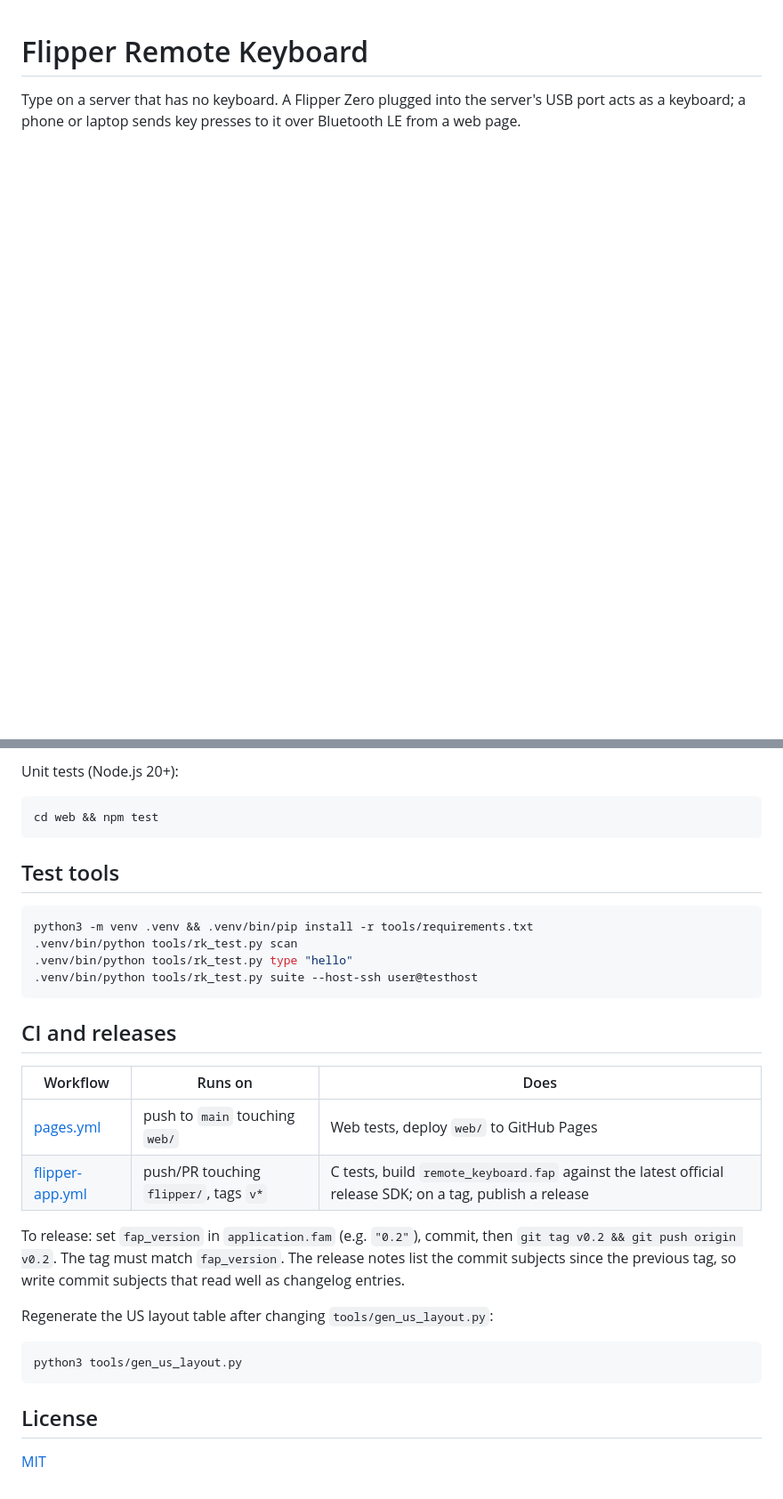
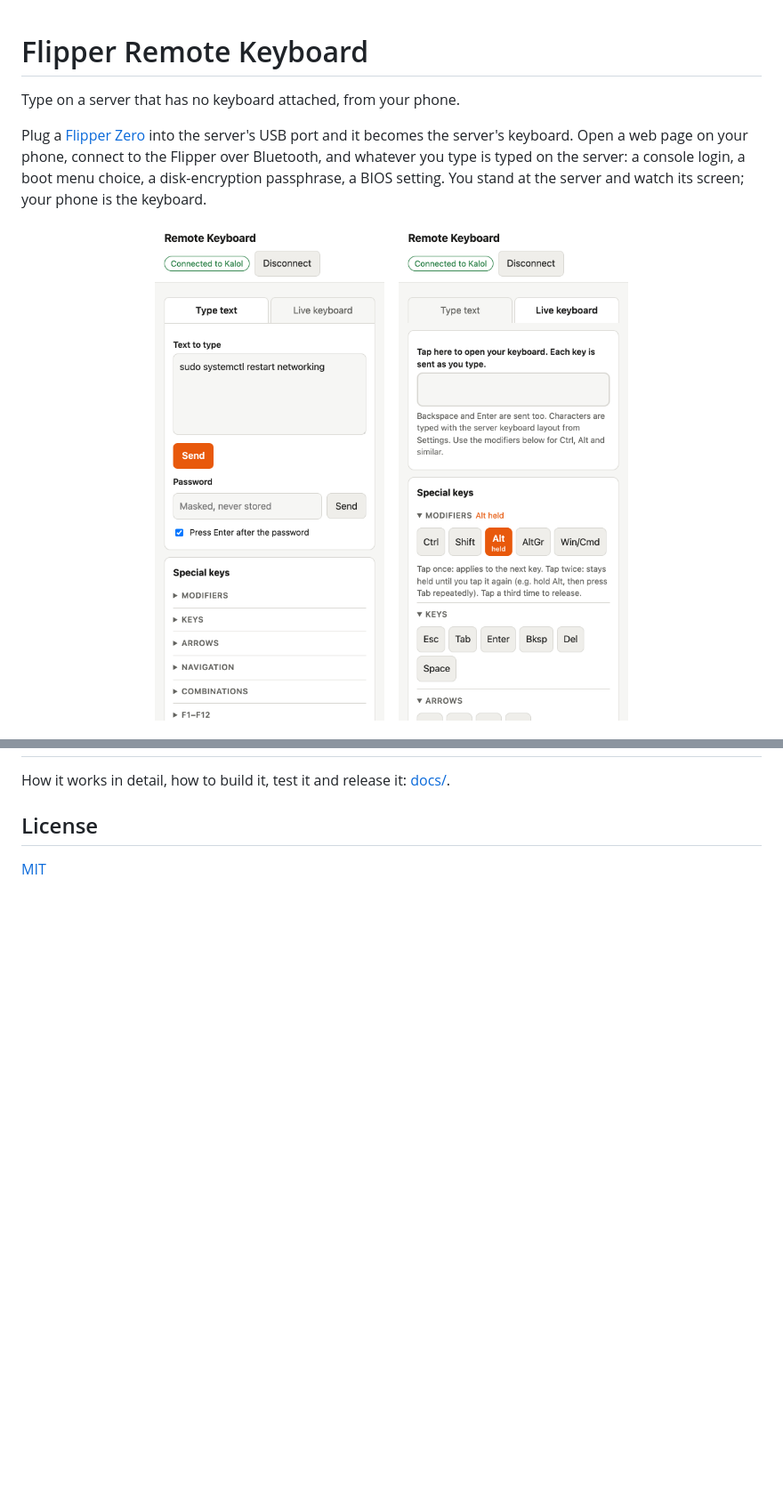
Before and after one commit to jaansusi/flipper-bt-keyboard, a Markdown page: README.md, 2 parts joined by grey strips. Shown at 89% size. GitHub-like rendering; pictures changed too: docs/images/web-live-keys-light.png (added), docs/images/web-type-text-light.png (added); blank space fills up the shorter version.

````diff
--- a/README.md
+++ b/README.md
@@ -1,5 +1,22 @@
 # Flipper Remote Keyboard
 
-Type on a server that has no keyboard. A Flipper Zero plugged into the server's
-USB port acts as a keyboard; a phone or laptop sends key presses to it over
-Bluetooth LE from a web page.
+Type on a server that has no keyboard attached, from your phone.
+
+Plug a [Flipper Zero](https://flipperzero.one) into the server's USB port and it
+becomes the server's keyboard. Open a web page on your phone, connect to the
+Flipper over Bluetooth, and whatever you type is typed on the server: a console
+login, a boot menu choice, a disk-encryption passphrase, a BIOS setting. You
+stand at the server and watch its screen; your phone is the keyboard.
+
+<p align="center">
+  <picture>
+    <source media="(prefers-color-scheme: dark)" srcset="docs/images/web-type-text-dark.png">
+    <img src="docs/images/web-type-text-light.png" width="270" alt="Web page on a phone, Type text tab: a text box with a command, a Send button, a password field, and collapsed special key sections">
+  </picture>
+  &nbsp;&nbsp;
+  <picture>
+    <source media="(prefers-color-scheme: dark)" srcset="docs/images/web-live-keys-dark.png">
+    <img src="docs/images/web-live-keys-light.png" width="270" alt="Web page on a phone, Live keyboard tab: a typing field, and special keys with Alt held, Esc, Tab, Enter and arrow buttons">
+  </picture>
+</p>
+
@@ -90,35 +76,5 @@ python3 -m http.server -d web 8000
-Unit tests (Node.js 20+):
-
-```sh
-cd web && npm test
-```
-
-## Test tools
-
-```sh
-python3 -m venv .venv && .venv/bin/pip install -r tools/requirements.txt
-.venv/bin/python tools/rk_test.py scan
-.venv/bin/python tools/rk_test.py type "hello"
-.venv/bin/python tools/rk_test.py suite --host-ssh user@testhost
-```
-
-## CI and releases
-
-| Workflow | Runs on | Does |
-|---|---|---|
-| [pages.yml](.github/workflows/pages.yml) | push to `main` touching `web/` | Web tests, deploy `web/` to GitHub Pages |
-| [flipper-app.yml](.github/workflows/flipper-app.yml) | push/PR touching `flipper/`, tags `v*` | C tests, build `remote_keyboard.fap` against the latest official release SDK; on a tag, publish a release |
-
-To release: set `fap_version` in `application.fam` (e.g. `"0.2"`), commit, then
-`git tag v0.2 && git push origin v0.2`. The tag must match `fap_version`. The
-release notes list the commit subjects since the previous tag, so write commit
-subjects that read well as changelog entries.
-
-Regenerate the US layout table after changing `tools/gen_us_layout.py`:
-
-```sh
-python3 tools/gen_us_layout.py
-```
+How it works in detail, how to build it, test it and release it:
+[docs/](docs/README.md).
 
 ## License
 
````
Also changed, not shown: other parts of README.md (+46 -77 lines), docs/README.md (+40 -1 lines), docs/web-client.md (+2 -1 lines), docs/images/web-live-keys-dark.png (added), docs/images/web-type-text-dark.png (added).
